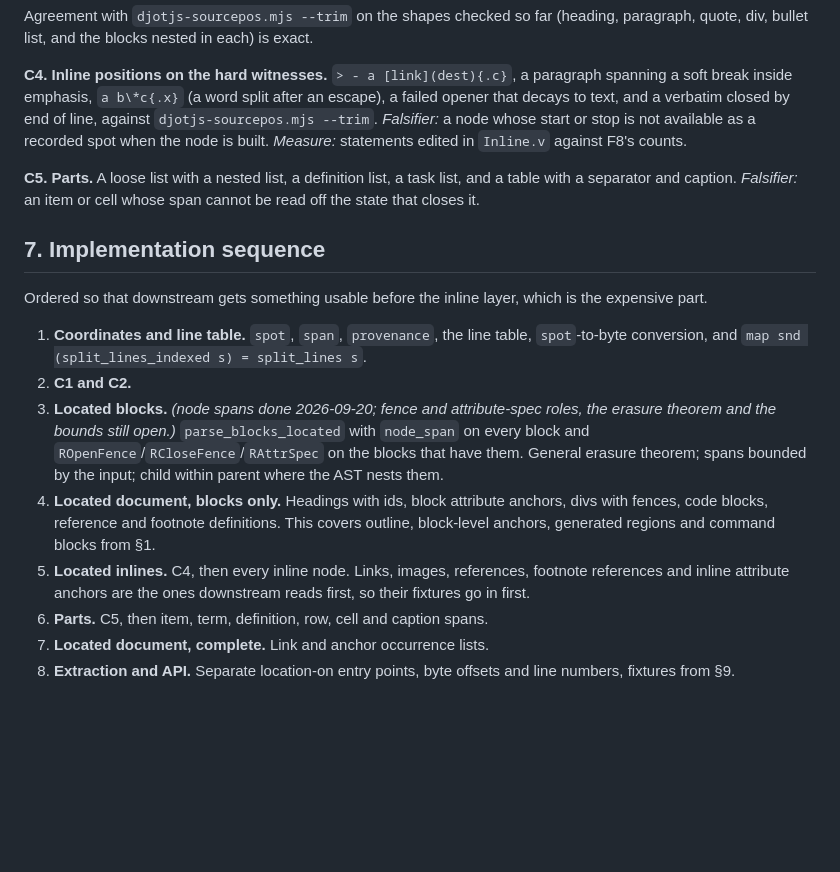
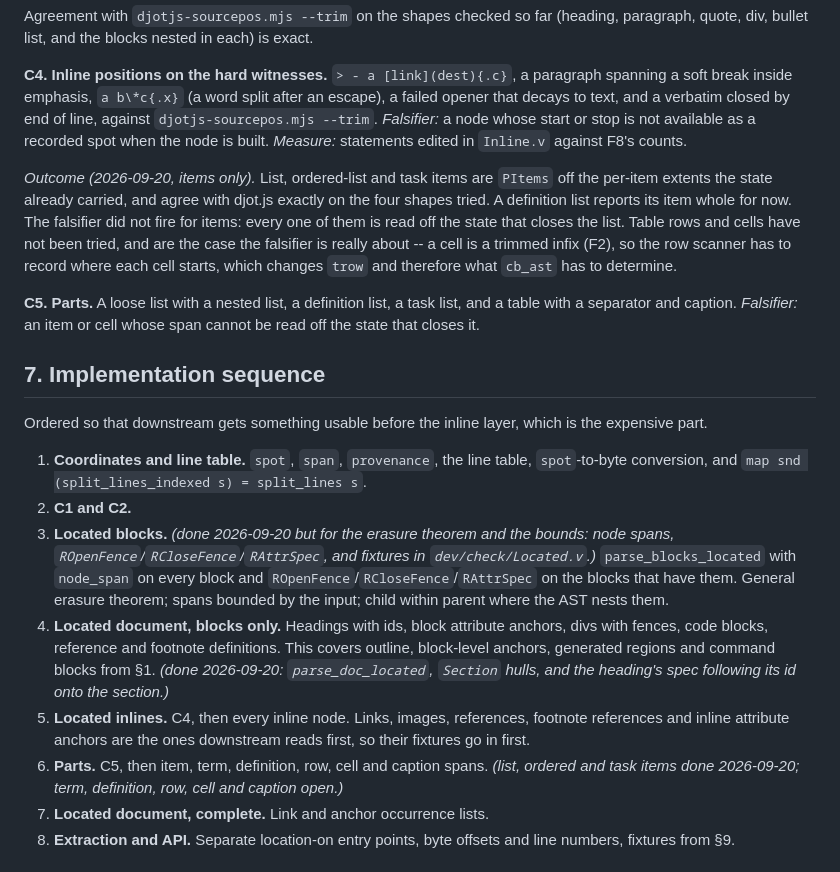
Before and after one commit to hon-gyu/djot.v, a Markdown page: .project/260916.plan.source-locations.md, the part around the change. GitHub-like rendering; blank space fills up the shorter version.

Commit message:
PROJ(src-loc): mark steps 3, 4 and the item parts done
Ai-disclosure: ai-generated
Ai-agent: anthropic/claude-opus-5

```diff
--- a/.project/260916.plan.source-locations.md
+++ b/.project/260916.plan.source-locations.md
@@ -495,6 +495,16 @@ that decays to text, and a verbatim closed by end of line, against
 is not available as a recorded spot when the node is built.  *Measure:*
 statements edited in `Inline.v` against F8's counts.
 
+*Outcome (2026-09-20, items only).*  List, ordered-list and task items
+are `PItems` off the per-item extents the state already carried, and
+agree with djot.js exactly on the four shapes tried.  A definition
+list reports its item whole for now.  The falsifier did not fire for
+items: every one of them is read off the state that closes the list.
+Table rows and cells have not been tried, and are the case the
+falsifier is really about -- a cell is a trimmed infix (F2), so the row
+scanner has to record where each cell starts, which changes `trow` and
+therefore what `cb_ast` has to determine.
+
 **C5. Parts.**  A loose list with a nested list, a definition list, a
 task list, and a table with a separator and caption.  *Falsifier:* an
 item or cell whose span cannot be read off the state that closes it.
@@ -508,21 +518,24 @@ layer, which is the expensive part.
    line table, `spot`-to-byte conversion, and
    `map snd (split_lines_indexed s) = split_lines s`.
 2. **C1 and C2.**
-3. **Located blocks.**  *(node spans done 2026-09-20; fence and
-   attribute-spec roles, the erasure theorem and the bounds still
-   open.)*  `parse_blocks_located` with `node_span` on every
+3. **Located blocks.**  *(done 2026-09-20 but for the erasure theorem
+   and the bounds: node spans, `ROpenFence`/`RCloseFence`/`RAttrSpec`,
+   and fixtures in `dev/check/Located.v`.)*  `parse_blocks_located` with `node_span` on every
    block and `ROpenFence`/`RCloseFence`/`RAttrSpec` on the blocks that
    have them.  General erasure theorem; spans bounded by the input;
    child within parent where the AST nests them.
 4. **Located document, blocks only.**  Headings with ids, block
    attribute anchors, divs with fences, code blocks, reference and
    footnote definitions.  This covers outline, block-level anchors,
-   generated regions and command blocks from §1.
+   generated regions and command blocks from §1.  *(done 2026-09-20:
+   `parse_doc_located`, `Section` hulls, and the heading's spec
+   following its id onto the section.)*
 5. **Located inlines.**  C4, then every inline node.  Links, images,
    references, footnote references and inline attribute anchors are the
    ones downstream reads first, so their fixtures go in first.
 6. **Parts.**  C5, then item, term, definition, row, cell and caption
-   spans.
+   spans.  *(list, ordered and task items done 2026-09-20; term,
+   definition, row, cell and caption open.)*
 7. **Located document, complete.**  Link and anchor occurrence lists.
 8. **Extraction and API.**  Separate location-on entry points, byte
    offsets and line numbers, fixtures from §9.
```
